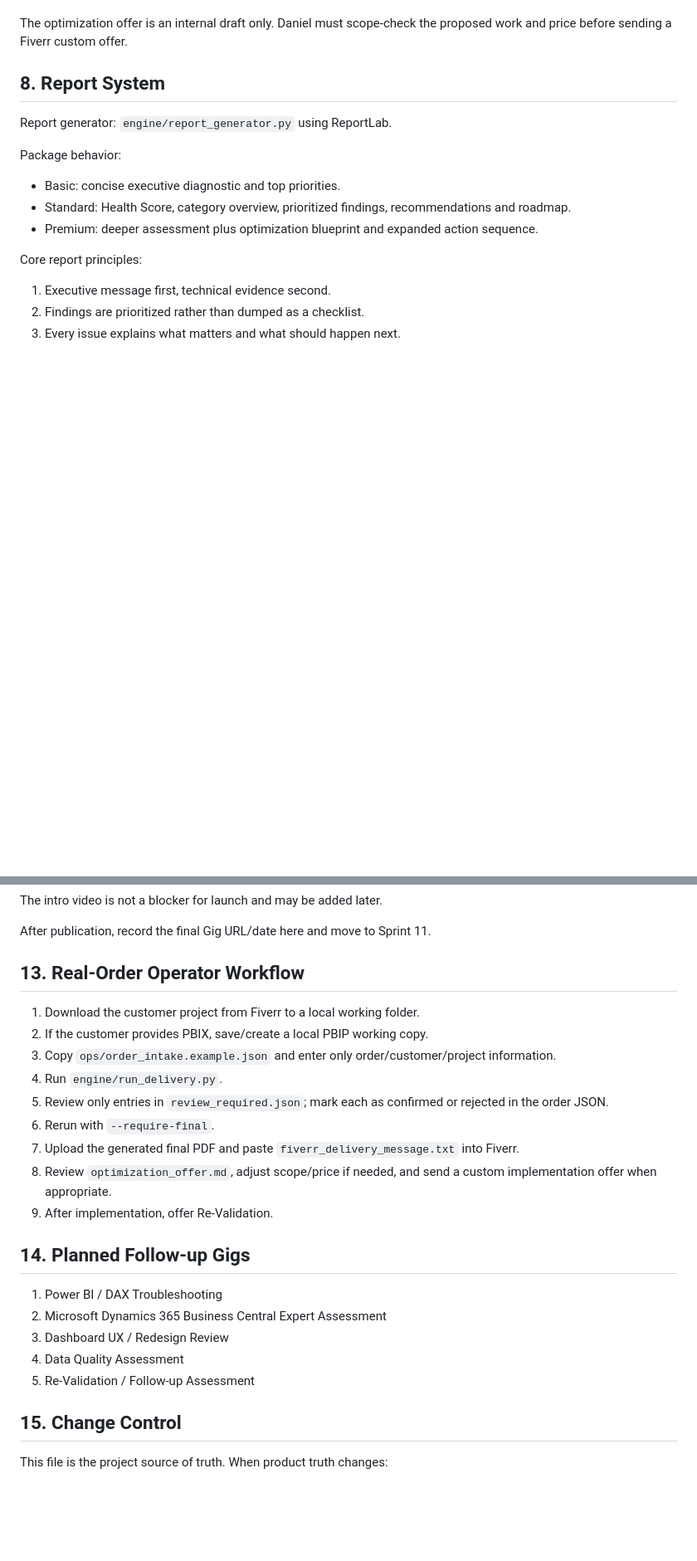
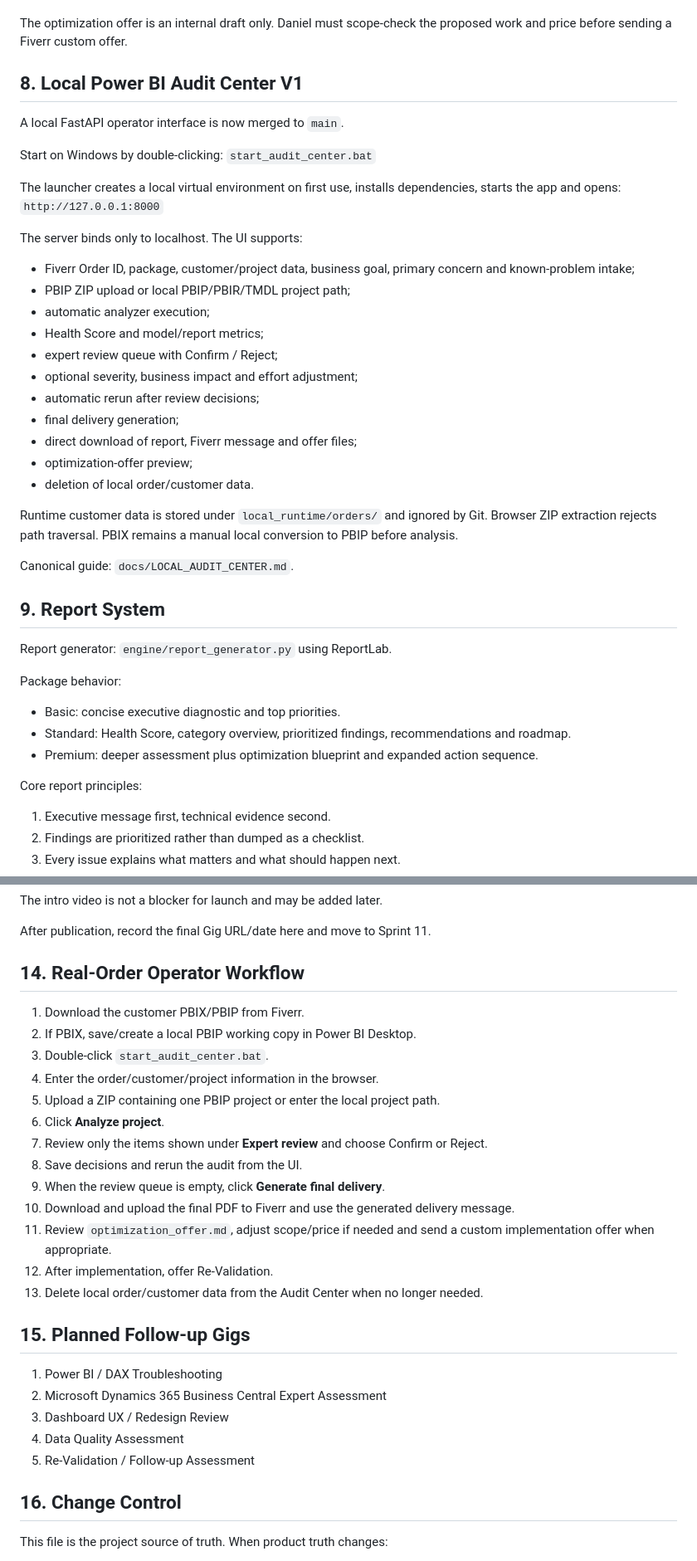
Before and after one commit to danielwauer-maker/fiverr-productized-services, a Markdown page: FIVERR_MASTER_STATE.md, 2 parts joined by grey strips. Shown at 83% size. Rendered like a GitHub page; blank space fills up the shorter version.

Commit message:
Update master state for local Audit Center go-live

```diff
--- a/FIVERR_MASTER_STATE.md
+++ b/FIVERR_MASTER_STATE.md
@@ -97,7 +97,33 @@ If review-required findings remain, the PDF is deliberately prefixed with `DRAFT
 
 The optimization offer is an internal draft only. Daniel must scope-check the proposed work and price before sending a Fiverr custom offer.
 
-## 8. Report System
+## 8. Local Power BI Audit Center V1
+A local FastAPI operator interface is now merged to `main`.
+
+Start on Windows by double-clicking:
+`start_audit_center.bat`
+
+The launcher creates a local virtual environment on first use, installs dependencies, starts the app and opens:
+`http://127.0.0.1:8000`
+
+The server binds only to localhost. The UI supports:
+- Fiverr Order ID, package, customer/project data, business goal, primary concern and known-problem intake;
+- PBIP ZIP upload or local PBIP/PBIR/TMDL project path;
+- automatic analyzer execution;
+- Health Score and model/report metrics;
+- expert review queue with Confirm / Reject;
+- optional severity, business impact and effort adjustment;
+- automatic rerun after review decisions;
+- final delivery generation;
+- direct download of report, Fiverr message and offer files;
+- optimization-offer preview;
+- deletion of local order/customer data.
+
+Runtime customer data is stored under `local_runtime/orders/` and ignored by Git. Browser ZIP extraction rejects path traversal. PBIX remains a manual local conversion to PBIP before analysis.
+
+Canonical guide: `docs/LOCAL_AUDIT_CENTER.md`.
+
+## 9. Report System
 Report generator: `engine/report_generator.py` using ReportLab.
 
 Package behavior:
@@ -162,25 +199,29 @@ The intro video is not a blocker for launch and may be added later.
 
 After publication, record the final Gig URL/date here and move to Sprint 11.
 
-## 13. Real-Order Operator Workflow
-1. Download the customer project from Fiverr to a local working folder.
-2. If the customer provides PBIX, save/create a local PBIP working copy.
-3. Copy `ops/order_intake.example.json` and enter only order/customer/project information.
-4. Run `engine/run_delivery.py`.
-5. Review only entries in `review_required.json`; mark each as confirmed or rejected in the order JSON.
-6. Rerun with `--require-final`.
-7. Upload the generated final PDF and paste `fiverr_delivery_message.txt` into Fiverr.
-8. Review `optimization_offer.md`, adjust scope/price if needed, and send a custom implementation offer when appropriate.
-9. After implementation, offer Re-Validation.
+## 14. Real-Order Operator Workflow
+1. Download the customer PBIX/PBIP from Fiverr.
+2. If PBIX, save/create a local PBIP working copy in Power BI Desktop.
+3. Double-click `start_audit_center.bat`.
+4. Enter the order/customer/project information in the browser.
+5. Upload a ZIP containing one PBIP project or enter the local project path.
+6. Click **Analyze project**.
+7. Review only the items shown under **Expert review** and choose Confirm or Reject.
+8. Save decisions and rerun the audit from the UI.
+9. When the review queue is empty, click **Generate final delivery**.
+10. Download and upload the final PDF to Fiverr and use the generated delivery message.
+11. Review `optimization_offer.md`, adjust scope/price if needed and send a custom implementation offer when appropriate.
+12. After implementation, offer Re-Validation.
+13. Delete local order/customer data from the Audit Center when no longer needed.
 
-## 14. Planned Follow-up Gigs
+## 15. Planned Follow-up Gigs
 1. Power BI / DAX Troubleshooting
 2. Microsoft Dynamics 365 Business Central Expert Assessment
 3. Dashboard UX / Redesign Review
 4. Data Quality Assessment
 5. Re-Validation / Follow-up Assessment
 
-## 15. Change Control
+## 16. Change Control
 This file is the project source of truth. When product truth changes:
 1. update the relevant sprint/file;
 2. update `fiverr-current-state.json`;
```
Also changed, not shown: other parts of FIVERR_MASTER_STATE.md (+20 -9 lines).
